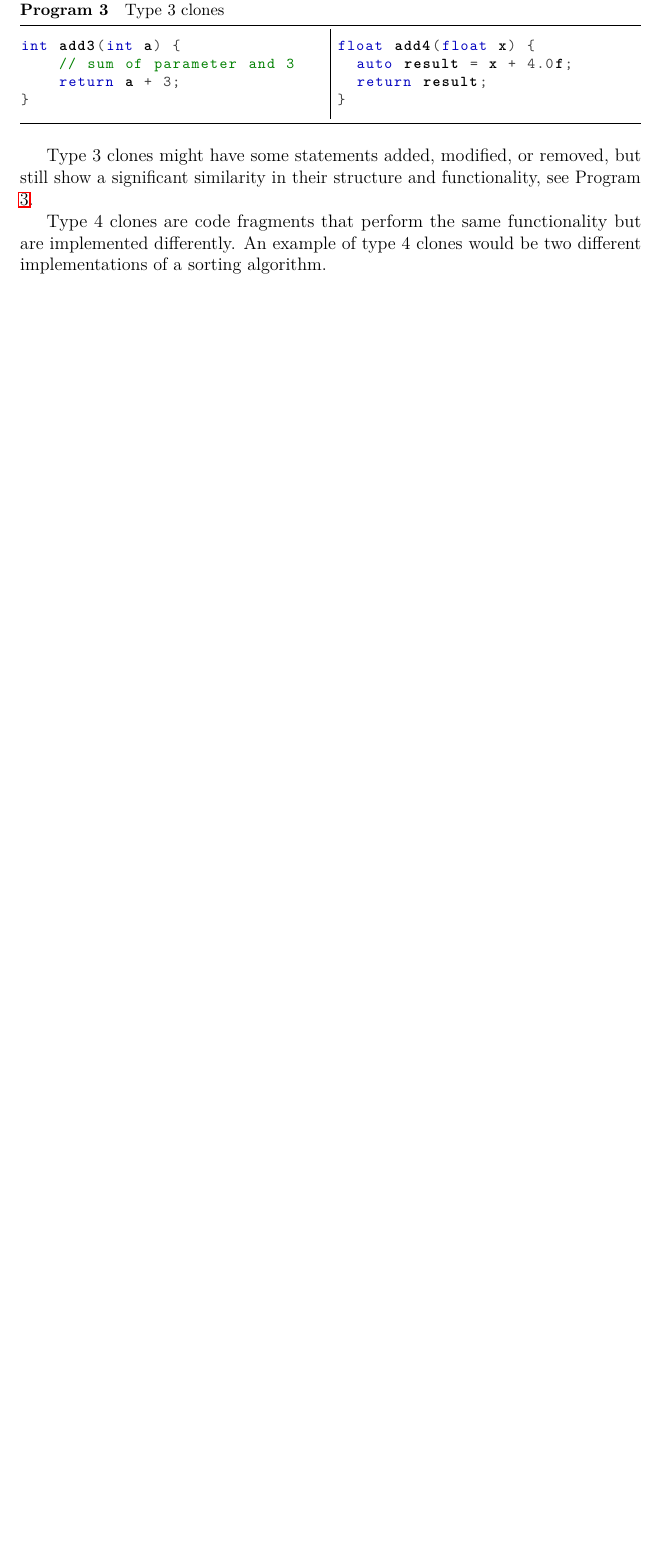
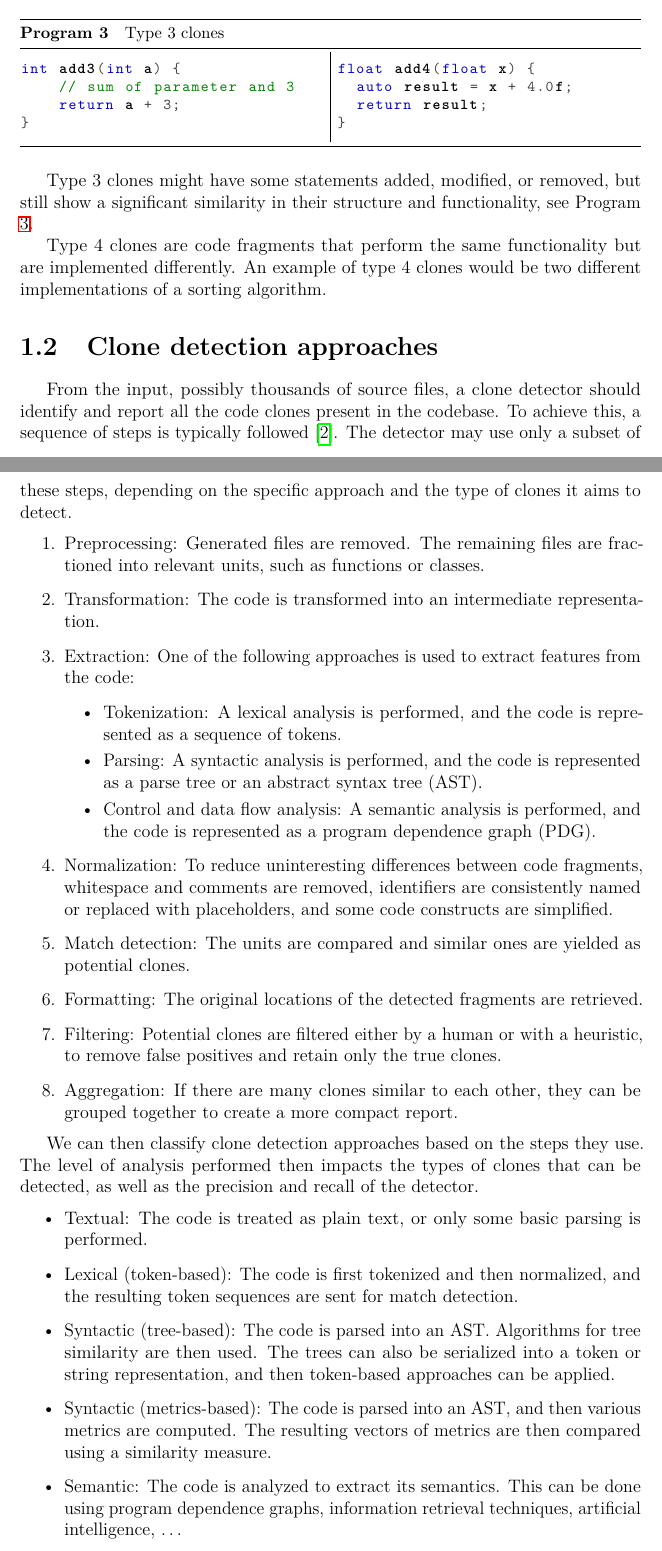
Before and after one commit to Karlord19/ContrAST, a LaTeX thesis (thesis.tex, which reads chap01.tex): part of page 8 of 16 before the commit and two parts of pages 8 and 9 of 17 after it, the two joined at a grey line, cut so that both start at the same text, the shorter picture padded with empty space. Compiled offline with pdfLaTeX.

Commit message:
clone detection approaches

```diff
--- a/chap01.tex
+++ b/chap01.tex
@@ -63,7 +63,38 @@ Type 3 clones might have some statements added, modified, or removed, but still
 Type 4 clones are code fragments that perform the same functionality but are implemented differently.
 An example of type 4 clones would be two different implementations of a sorting algorithm.
 
+\section{Clone detection approaches}
 
+From the input, possibly thousands of source files, a clone detector should identify and report all the code clones present in the codebase.
+To achieve this, a sequence of steps is typically followed \cite{roy09}.
+The detector may use only a subset of these steps, depending on the specific approach and the type of clones it aims to detect.
+
+\begin{enumerate}
+\item Preprocessing: Generated files are removed. The remaining files are fractioned into relevant units, such as functions or classes.
+\item Transformation: The code is transformed into an intermediate representation.
+\item Extraction: One of the following approaches is used to extract features from the code:
+  \begin{itemize}
+    \item Tokenization: A lexical analysis is performed, and the code is represented as a sequence of tokens.
+    \item Parsing: A syntactic analysis is performed, and the code is represented as a parse tree or an abstract syntax tree (AST).
+    \item Control and data flow analysis: A semantic analysis is performed, and the code is represented as a program dependence graph (PDG).
+  \end{itemize}
+\item Normalization: To reduce uninteresting differences between code fragments, whitespace and comments are removed, identifiers are consistently named or replaced with placeholders, and some code constructs are simplified.
+\item Match detection: The units are compared and similar ones are yielded as potential clones.
+\item Formatting: The original locations of the detected fragments are retrieved.
+\item Filtering: Potential clones are filtered either by a human or with a heuristic, to remove false positives and retain only the true clones.
+\item Aggregation: If there are many clones similar to each other, they can be grouped together to create a more compact report.
+\end{enumerate}
+
+We can then classify clone detection approaches based on the steps they use.
+The level of analysis performed then impacts the types of clones that can be detected, as well as the precision and recall of the detector.
+
+\begin{itemize}
+\item Textual: The code is treated as plain text, or only some basic parsing is performed.
+\item Lexical (token-based): The code is first tokenized and then normalized, and the resulting token sequences are sent for match detection.
+\item Syntactic (tree-based): The code is parsed into an AST. Algorithms for tree similarity are then used. The trees can also be serialized into a token or string representation, and then token-based approaches can be applied.
+\item Syntactic (metrics-based): The code is parsed into an AST, and then various metrics are computed. The resulting vectors of metrics are then compared using a similarity measure.
+\item Semantic: The code is analyzed to extract its semantics. This can be done using program dependence graphs, information retrieval techniques, artificial intelligence, \dots
+\end{itemize}
 
 \section{Tree edit distance}
 
```
Also changed, not shown: bibliography.bib (+29 -0 lines), preface.tex (+1 -1 lines), chap01.tex (2 more changed lines).
